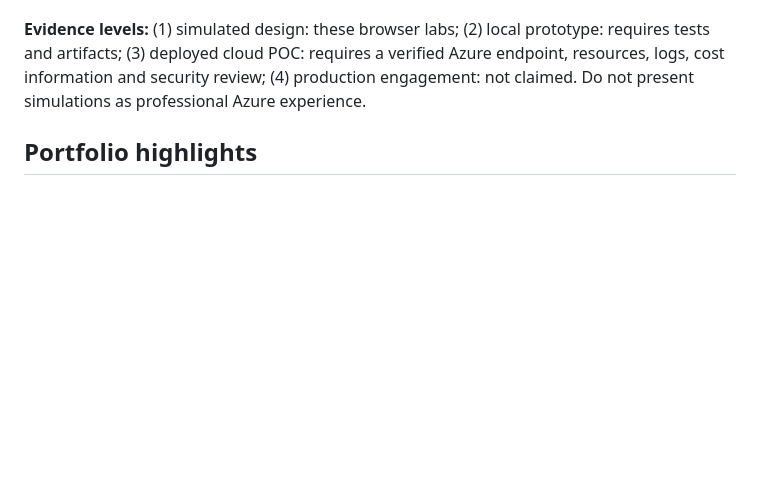
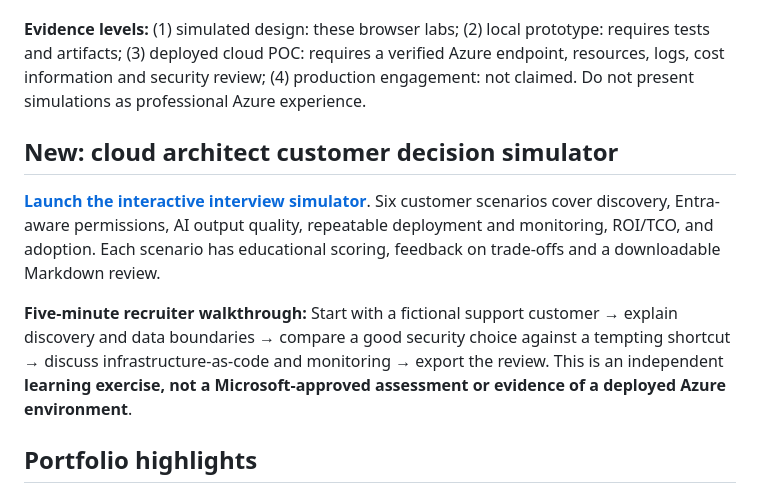
Before and after one commit to Melow97/cloud-ai-sales-lab, a Markdown page: README.md, the part around the change. GitHub-like rendering; blank space fills up the shorter version.

Commit message:
Document interactive technical decision interview demo

```diff
--- a/README.md
+++ b/README.md
@@ -17,6 +17,12 @@ Suggested interview flow: choose the retail scenario → change the data sensiti
 **Recruiter demo (5 minutes):** start with the customer scenario in the Architect Lab, explain a security/integration trade-off, open the architecture decision review, check a few decisions, export the remaining action plan, and describe what real Azure deployment evidence would be needed next.
 
 **Evidence levels:** (1) simulated design: these browser labs; (2) local prototype: requires tests and artifacts; (3) deployed cloud POC: requires a verified Azure endpoint, resources, logs, cost information and security review; (4) production engagement: not claimed. Do not present simulations as professional Azure experience.
+
+## New: cloud architect customer decision simulator
+
+[**Launch the interactive interview simulator**](./interview-simulator.html). Six customer scenarios cover discovery, Entra-aware permissions, AI output quality, repeatable deployment and monitoring, ROI/TCO, and adoption. Each scenario has educational scoring, feedback on trade-offs and a downloadable Markdown review.
+
+**Five-minute recruiter walkthrough:** Start with a fictional support customer → explain discovery and data boundaries → compare a good security choice against a tempting shortcut → discuss infrastructure-as-code and monitoring → export the review. This is an independent **learning exercise, not a Microsoft-approved assessment or evidence of a deployed Azure environment**.
 
 ## Portfolio highlights
 
```
